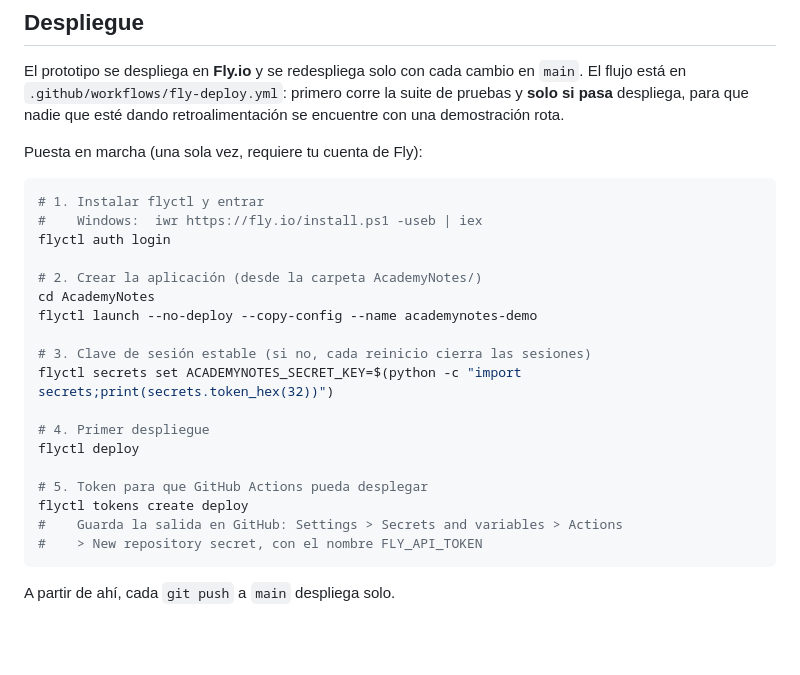
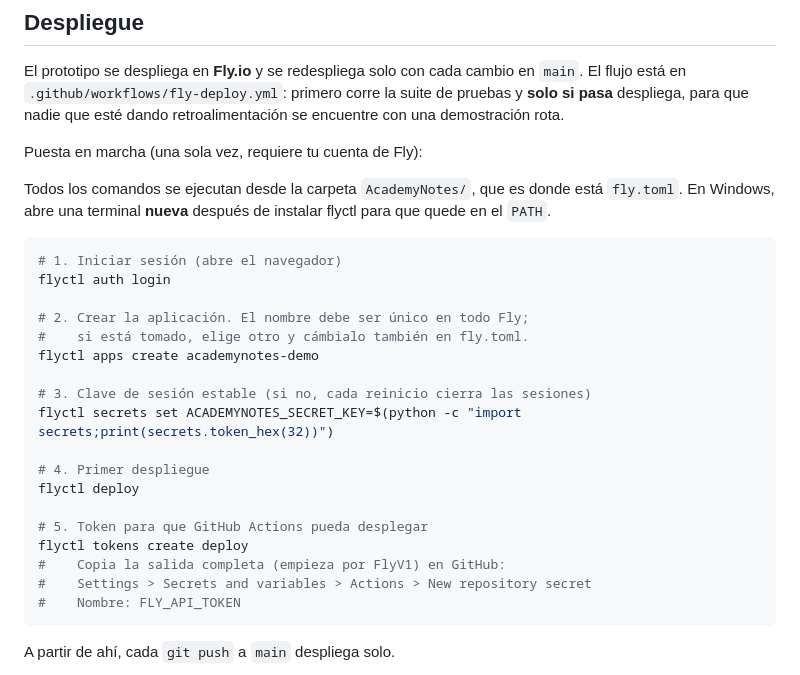
Before and after one commit to Julius9347/AcademyNotes, a Markdown page: AcademyNotes/README.md, the part around the change. Rendered like a GitHub page; blank space fills up the shorter version.

Commit message:
Simplificar los pasos de despliegue documentados
apps create es mas predecible que launch, que abre un asistente
interactivo aunque ya exista fly.toml.

Co-Authored-By: Claude Opus 5 <noreply@anthropic.com>

````diff
--- a/AcademyNotes/README.md
+++ b/AcademyNotes/README.md
@@ -187,14 +187,17 @@ retroalimentación se encuentre con una demostración rota.
 
 Puesta en marcha (una sola vez, requiere tu cuenta de Fly):
 
-```bash
-# 1. Instalar flyctl y entrar
-#    Windows:  iwr https://fly.io/install.ps1 -useb | iex
+Todos los comandos se ejecutan desde la carpeta `AcademyNotes/`, que es donde
+está `fly.toml`. En Windows, abre una terminal **nueva** después de instalar
+flyctl para que quede en el `PATH`.
+
+```powershell
+# 1. Iniciar sesión (abre el navegador)
 flyctl auth login
 
-# 2. Crear la aplicación (desde la carpeta AcademyNotes/)
-cd AcademyNotes
-flyctl launch --no-deploy --copy-config --name academynotes-demo
+# 2. Crear la aplicación. El nombre debe ser único en todo Fly;
+#    si está tomado, elige otro y cámbialo también en fly.toml.
+flyctl apps create academynotes-demo
 
 # 3. Clave de sesión estable (si no, cada reinicio cierra las sesiones)
 flyctl secrets set ACADEMYNOTES_SECRET_KEY=$(python -c "import secrets;print(secrets.token_hex(32))")
@@ -204,8 +207,9 @@ flyctl deploy
 
 # 5. Token para que GitHub Actions pueda desplegar
 flyctl tokens create deploy
-#    Guarda la salida en GitHub: Settings > Secrets and variables > Actions
-#    > New repository secret, con el nombre FLY_API_TOKEN
+#    Copia la salida completa (empieza por FlyV1) en GitHub:
+#    Settings > Secrets and variables > Actions > New repository secret
+#    Nombre: FLY_API_TOKEN
 ```
 
 A partir de ahí, cada `git push` a `main` despliega solo.
````
